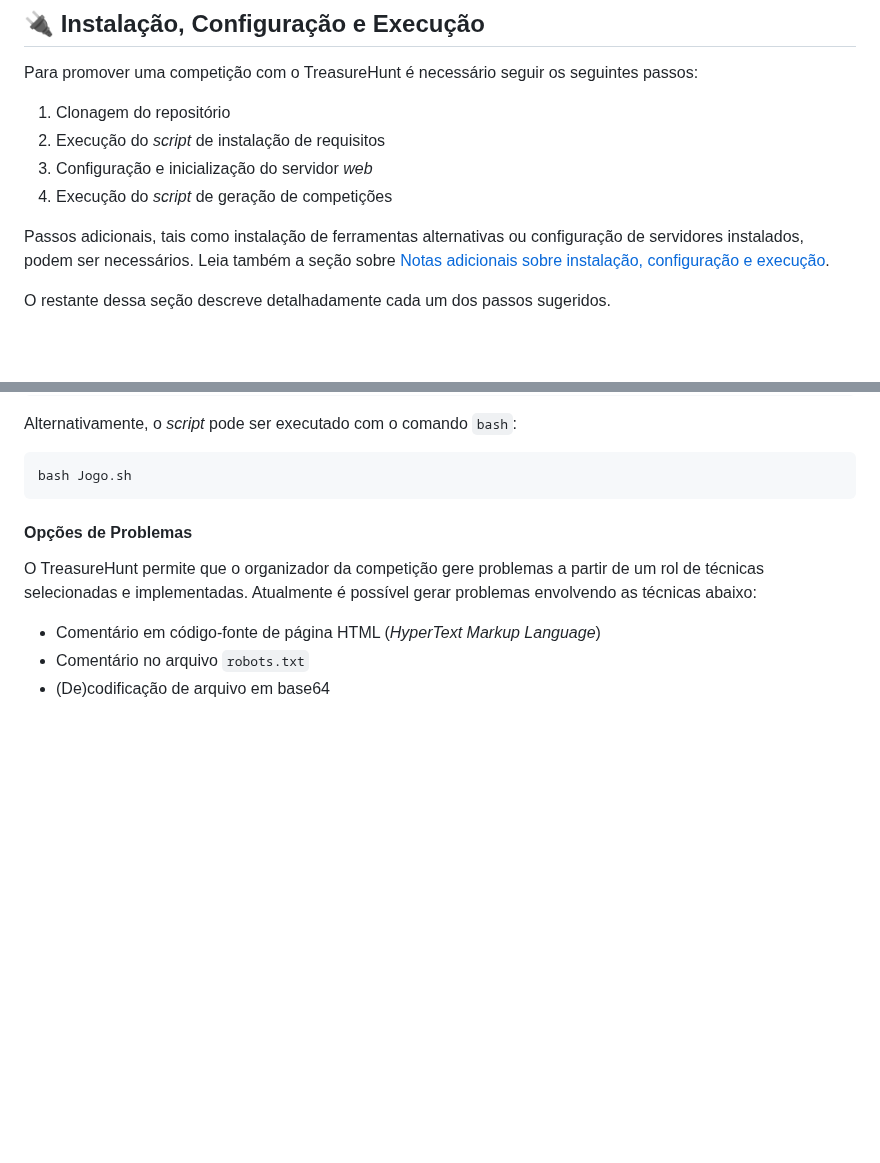
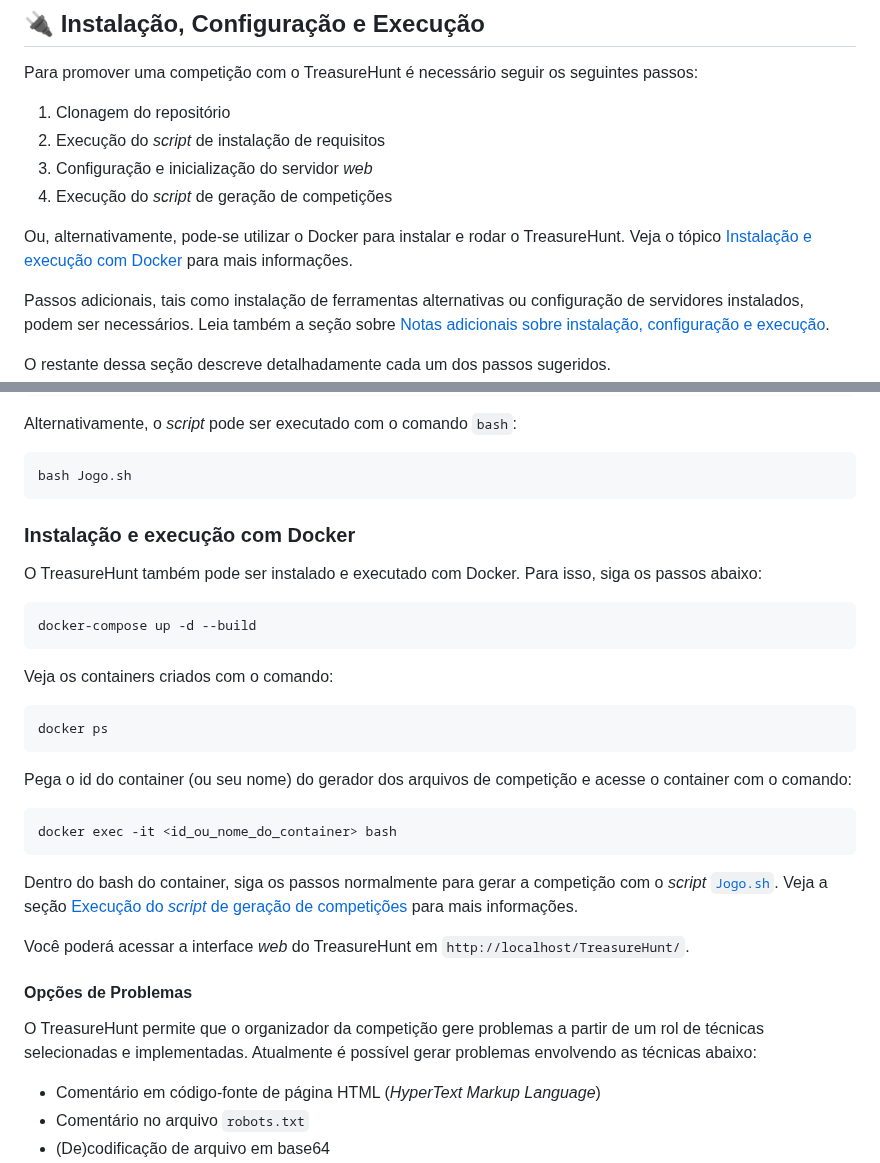
Before and after one commit to TreasureHuntGame/TreasureHunt, a Markdown page: README.md, 2 parts joined by grey strips. Drawn GitHub-style; blank space fills up the shorter version.

Commit message:
docs(Docker): adicionado seção sobre docker

````diff
--- a/README.md
+++ b/README.md
@@ -90,6 +90,8 @@ Para promover uma competição com o TreasureHunt é necessário seguir os segui
 2. Execução do _script_ de instalação de requisitos
 3. Configuração e inicialização do servidor _web_
 4. Execução do _script_ de geração de competições
+
+Ou, alternativamente, pode-se utilizar o Docker para instalar e rodar o TreasureHunt. Veja o tópico [Instalação e execução com Docker](#Instalação-e-execução-com-Docker) para mais informações.
 
 Passos adicionais, tais como instalação de ferramentas alternativas ou configuração de servidores instalados, podem ser necessários. Leia também a seção sobre [Notas adicionais sobre instalação, configuração e execução](#Notas-adicionais-sobre-instalação-configuração-e-execução).
 
@@ -189,6 +191,27 @@ Alternativamente, o _script_ pode ser executado com o comando ``bash``:
 ```sh
 bash Jogo.sh
 ```
+
+### Instalação e execução com Docker
+
+O TreasureHunt também pode ser instalado e executado com Docker. Para isso, siga os passos abaixo:
+```sh
+docker-compose up -d --build
+```
+
+Veja os containers criados com o comando:
+```sh
+docker ps
+```
+
+Pega o id do container (ou seu nome) do gerador dos arquivos de competição e acesse o container com o comando:
+```sh
+docker exec -it <id_ou_nome_do_container> bash
+```
+
+Dentro do bash do container, siga os passos normalmente para gerar a competição com o _script_ [`Jogo.sh`](/Jogo/Scripts/Jogo.sh). Veja a seção [Execução do _script_ de geração de competições](#execução-do-script-de-geração-de-competições) para mais informações.
+
+Você poderá acessar a interface _web_ do TreasureHunt em `http://localhost/TreasureHunt/`.
 
 #### Opções de Problemas
 
````
